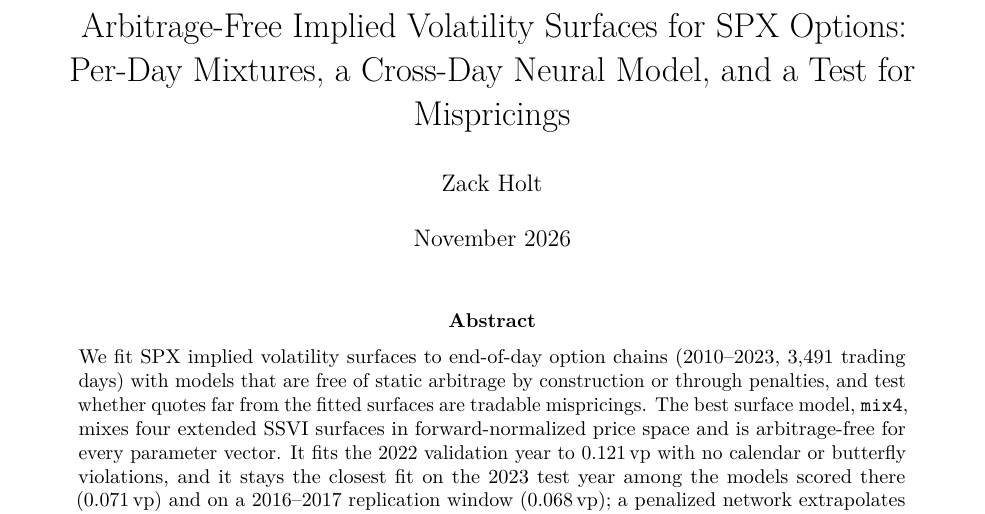
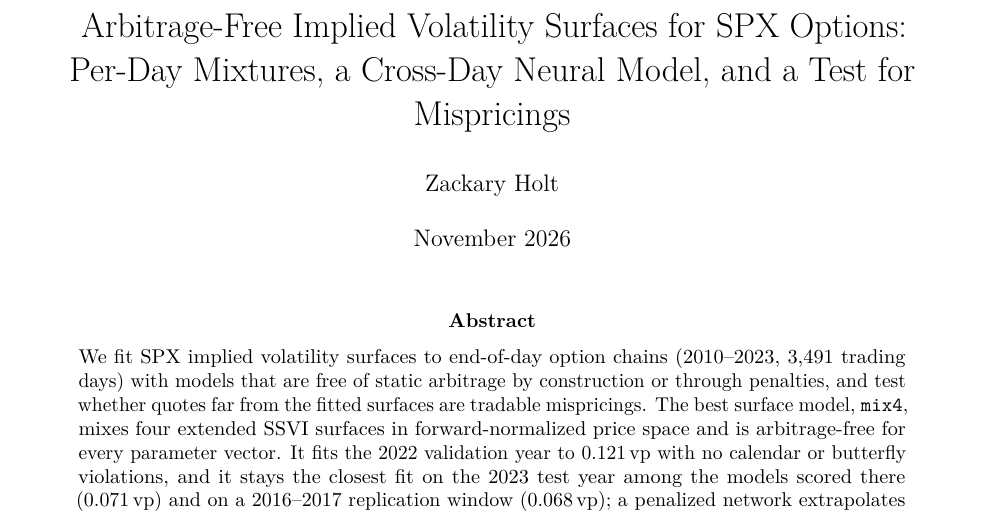
Before and after one commit to zackholt05-tech/volatility-surface-neural-network, a LaTeX paper (report/main.tex): part of page 1 of 21, cut so that both start at the same text. Compiled offline with pdfLaTeX.

Commit message:
Sign the report with the author's full name

```diff
--- a/report/main.tex
+++ b/report/main.tex
@@ -12,7 +12,7 @@
 \usepackage[numbers,sort&compress]{natbib}
 \usepackage[colorlinks=true,linkcolor=blue!50!black,citecolor=blue!50!black,urlcolor=blue!50!black]{hyperref}
 \usepackage[capitalise,noabbrev]{cleveref}
-\hypersetup{pdftitle={Arbitrage-Free Implied Volatility Surfaces for SPX Options}, pdfauthor={Zack Holt}}
+\hypersetup{pdftitle={Arbitrage-Free Implied Volatility Surfaces for SPX Options}, pdfauthor={Zackary Holt}}
 
 \graphicspath{{figures/}}
 \setlength{\parskip}{3pt}
@@ -32,7 +32,7 @@
 
 \title{Arbitrage-Free Implied Volatility Surfaces for SPX Options:\\
 Per-Day Mixtures, a Cross-Day Neural Model, and a Test for Mispricings}
-\author{Zack Holt}
+\author{Zackary Holt}
 \date{November 2026}
 
 \begin{document}
```
Also changed, not shown: report/main.pdf.
